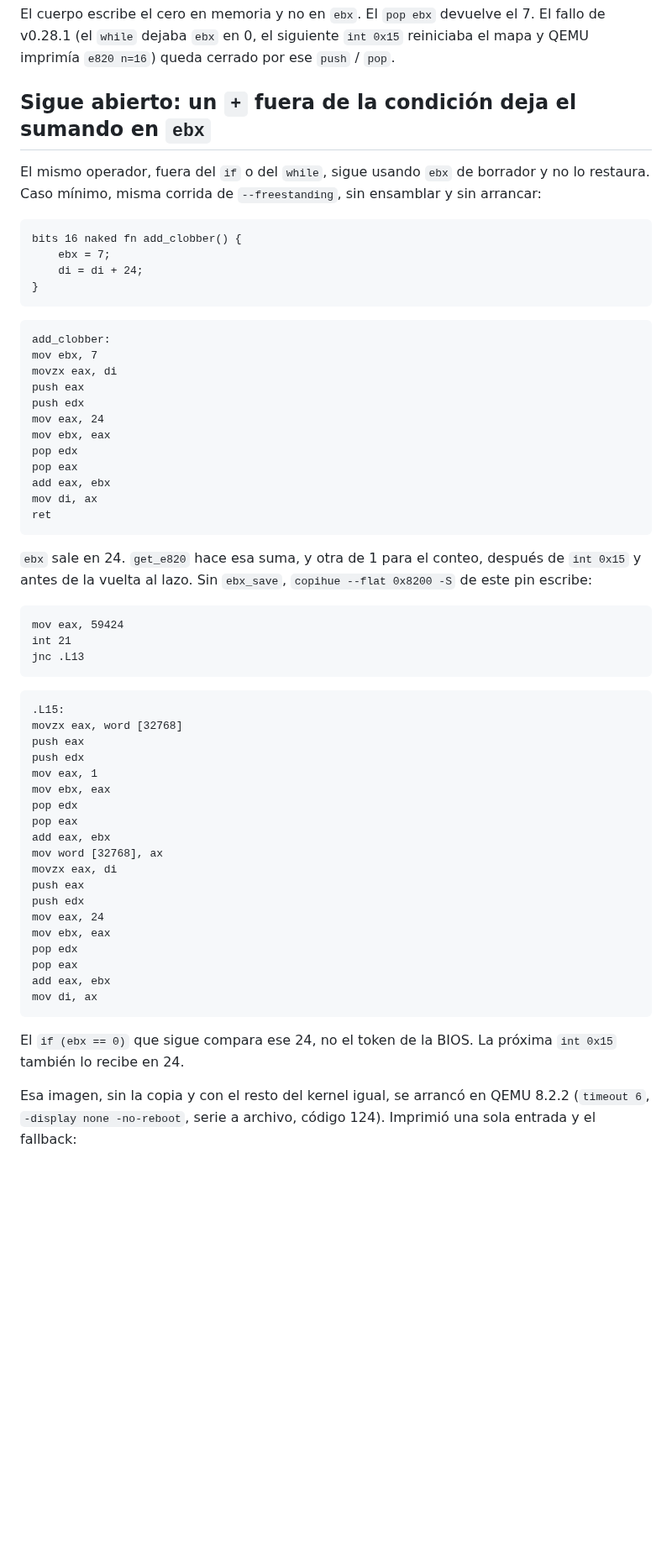
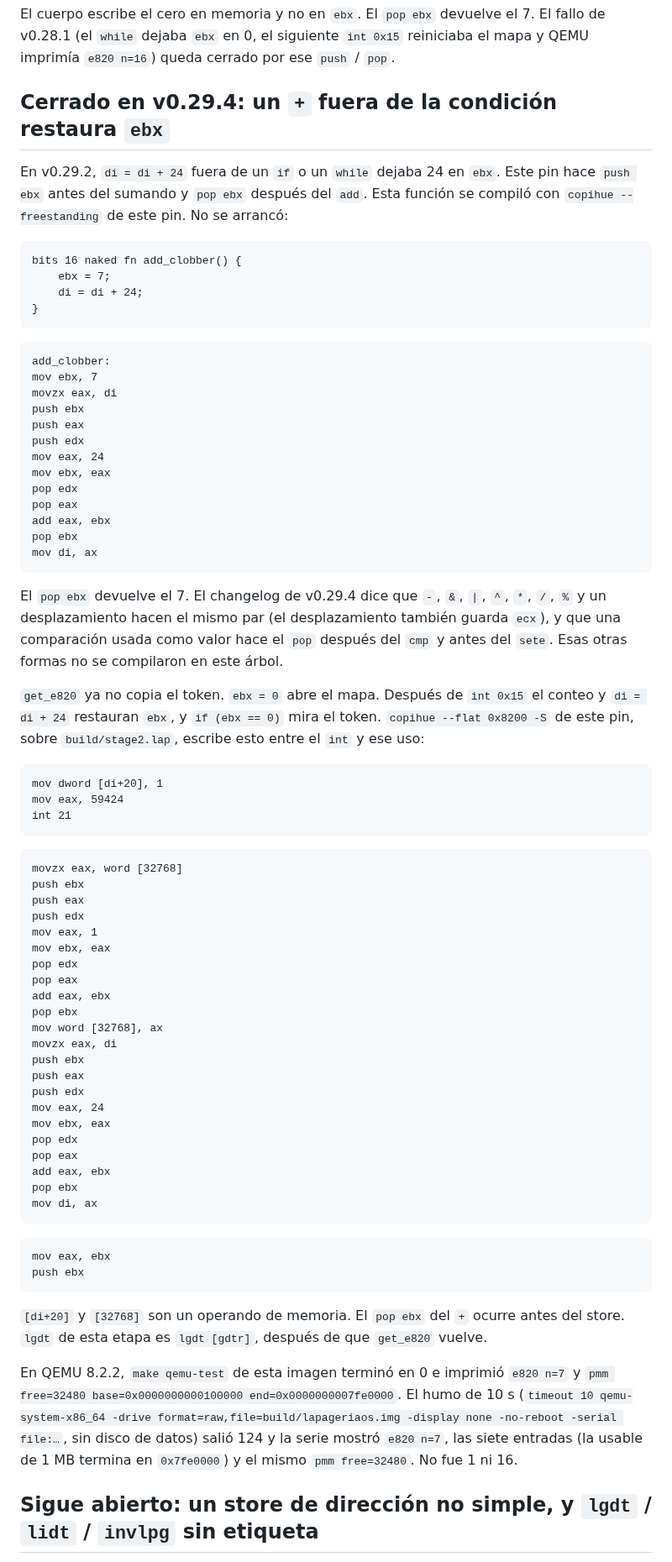
Before and after one commit to ipenas-cl/AtomicOS, a Markdown page: docs/PEDIDOS_COPIHUE.md, the part around one of its changes. Shown at 84% size. GitHub-like rendering; blank space fills up the shorter version.

````diff
--- a/docs/PEDIDOS_COPIHUE.md
+++ b/docs/PEDIDOS_COPIHUE.md
@@ -147,11 +148,12 @@ devuelve el 7. El fallo de v0.28.1 (el `while` dejaba `ebx` en 0, el
 siguiente `int 0x15` reiniciaba el mapa y QEMU imprimía `e820 n=16`)
 queda cerrado por ese `push` / `pop`.
 
-## Sigue abierto: un `+` fuera de la condición deja el sumando en `ebx`
+## Cerrado en v0.29.4: un `+` fuera de la condición restaura `ebx`
 
-El mismo operador, fuera del `if` o del `while`, sigue usando `ebx`
-de borrador y no lo restaura. Caso mínimo, misma corrida de
-`--freestanding`, sin ensamblar y sin arrancar:
+En v0.29.2, `di = di + 24` fuera de un `if` o un `while` dejaba 24 en
+`ebx`. Este pin hace `push ebx` antes del sumando y `pop ebx` después
+del `add`. Esta función se compiló con `copihue --freestanding` de este
+pin. No se arrancó:
 
 ```copihue
 bits 16 naked fn add_clobber() {
@@ -164,6 +166,7 @@ bits 16 naked fn add_clobber() {
 add_clobber:
 mov ebx, 7
 movzx eax, di
+push ebx
 push eax
 push edx
 mov eax, 24
@@ -171,23 +174,30 @@ mov ebx, eax
 pop edx
 pop eax
 add eax, ebx
+pop ebx
 mov di, ax
-ret
 ```
 
-`ebx` sale en 24. `get_e820` hace esa suma, y otra de 1 para el
-conteo, después de `int 0x15` y antes de la vuelta al lazo. Sin
-`ebx_save`, `copihue --flat 0x8200 -S` de este pin escribe:
+El `pop ebx` devuelve el 7. El changelog de v0.29.4 dice que `-`, `&`,
+`|`, `^`, `*`, `/`, `%` y un desplazamiento hacen el mismo par (el
+desplazamiento también guarda `ecx`), y que una comparación usada como
+valor hace el `pop` después del `cmp` y antes del `sete`. Esas otras
+formas no se compilaron en este árbol.
+
+`get_e820` ya no copia el token. `ebx = 0` abre el mapa. Después de
+`int 0x15` el conteo y `di = di + 24` restauran `ebx`, y `if (ebx == 0)`
+mira el token. `copihue --flat 0x8200 -S` de este pin, sobre
+`build/stage2.lap`, escribe esto entre el `int` y ese uso:
 
 ```
+mov dword [di+20], 1
 mov eax, 59424
 int 21
-jnc .L13
 ```
 
 ```
-.L15:
 movzx eax, word [32768]
+push ebx
 push eax
 push edx
 mov eax, 1
@@ -195,8 +205,10 @@ mov ebx, eax
 pop edx
 pop eax
 add eax, ebx
+pop ebx
 mov word [32768], ax
 movzx eax, di
+push ebx
 push eax
 push edx
 mov eax, 24
@@ -204,12 +216,27 @@ mov ebx, eax
 pop edx
 pop eax
 add eax, ebx
+pop ebx
 mov di, ax
 ```
 
-El `if (ebx == 0)` que sigue compara ese 24, no el token de la BIOS.
-La próxima `int 0x15` también lo recibe en 24.
+```
+mov eax, ebx
+push ebx
+```
 
-Esa imagen, sin la copia y con el resto del kernel igual, se arrancó
-en QEMU 8.2.2 (`timeout 6`, `-display none -no-reboot`, serie a
-archivo, código 124). Imprimió una sola entrada y el fallback:
+`[di+20]` y `[32768]` son un operando de memoria. El `pop ebx` del `+`
+ocurre antes del store. `lgdt` de esta etapa es `lgdt [gdtr]`, después
+de que `get_e820` vuelve.
+
+En QEMU 8.2.2, `make qemu-test` de esta imagen terminó en 0 e imprimió
+`e820 n=7` y `pmm free=32480 base=0x0000000000100000
+end=0x0000000007fe0000`. El humo de 10 s
+(`timeout 10 qemu-system-x86_64 -drive format=raw,file=build/lapageriaos.img
+-display none -no-reboot -serial file:…`, sin disco de datos) salió
+124 y la serie mostró `e820 n=7`, las siete entradas (la usable de
+1 MB termina en `0x7fe0000`) y el mismo `pmm free=32480`. No fue 1 ni
+16.
+
+## Sigue abierto: un store de dirección no simple, y `lgdt` / `lidt` / `invlpg` sin etiqueta
+
````
Also changed, not shown: other parts of docs/PEDIDOS_COPIHUE.md (+78 -15 lines), CHANGELOG.md (+18 -18 lines), README.md (+8 -8 lines).
